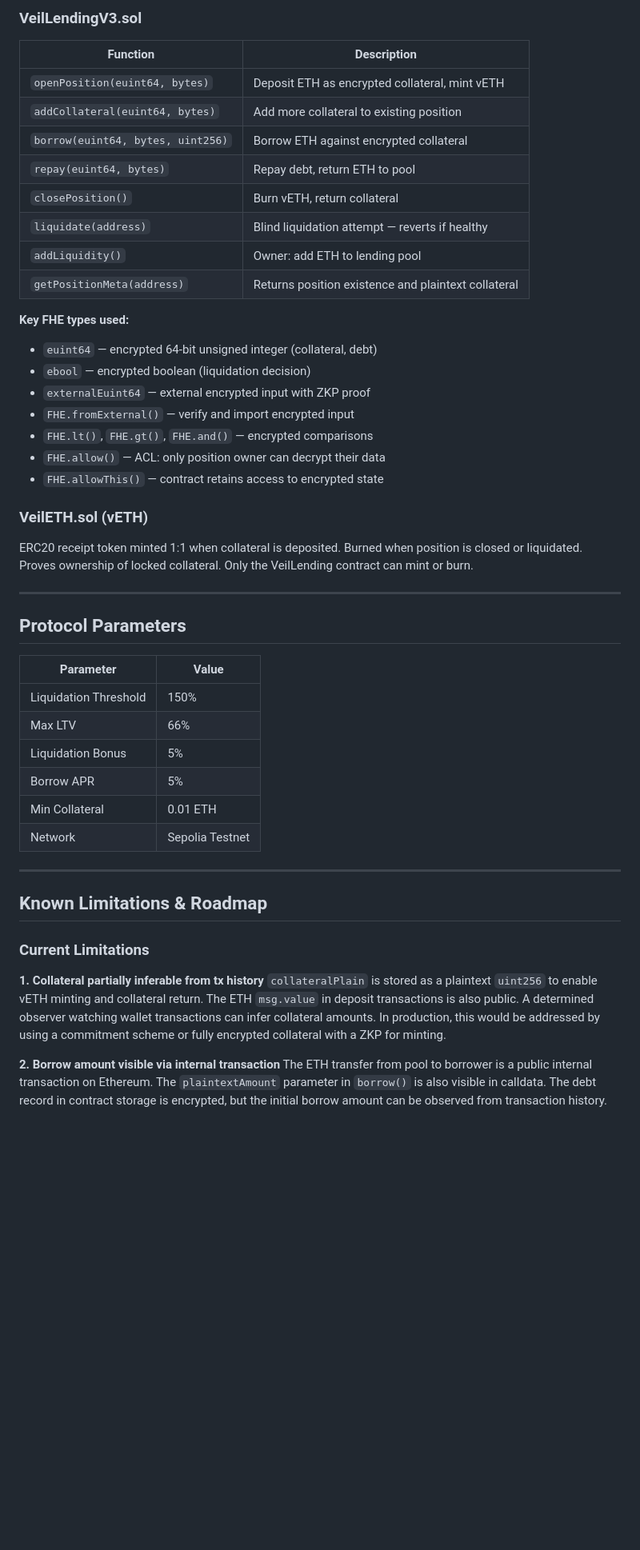
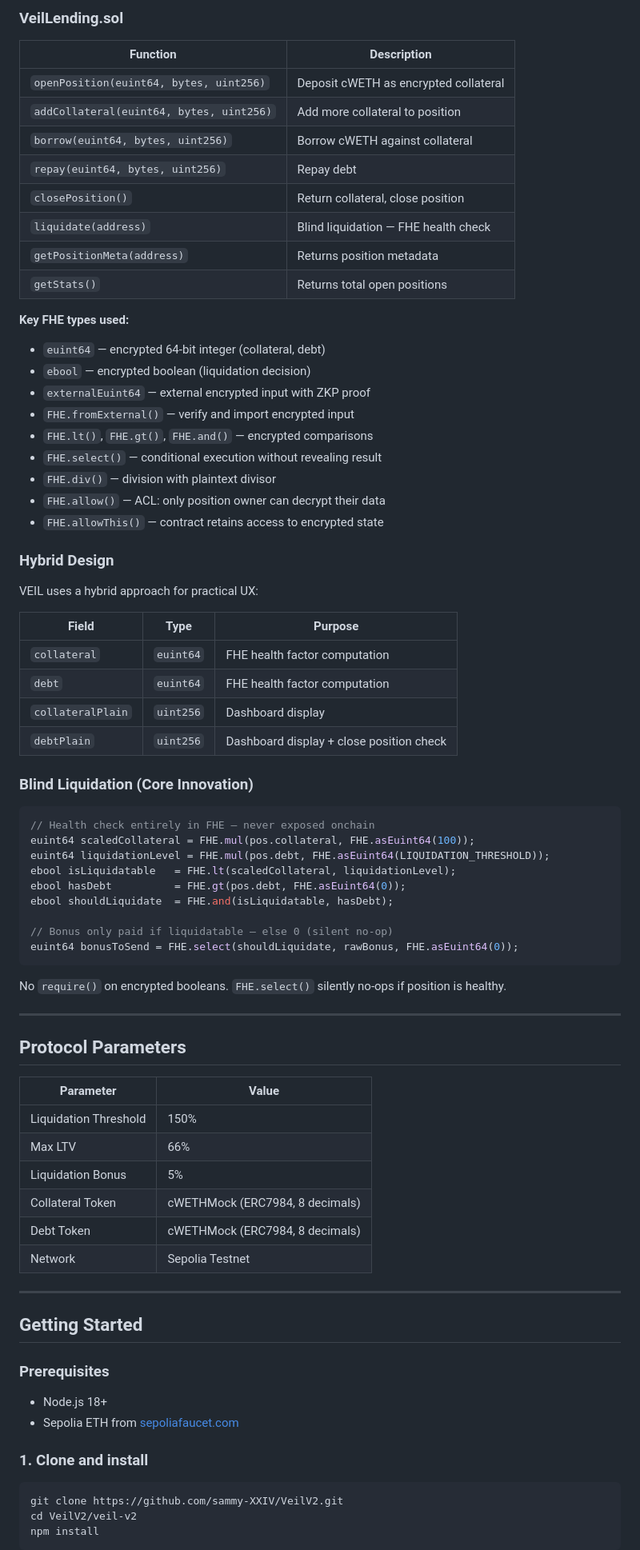
Before and after one commit to sammy-XXIV/Veil, a Markdown page: README.md, the part around one of its changes. Shown at 80% size. Rendered like a GitHub page; blank space fills up the shorter version.

````diff
--- a/README.md
+++ b/README.md
@@ -135,29 +112,54 @@ The health factor comparison happens on encrypted values. The result is never ex
 
-### VeilLendingV3.sol
+### VeilLending.sol
 
 | Function | Description |
 |---|---|
-| `openPosition(euint64, bytes)` | Deposit ETH as encrypted collateral, mint vETH |
-| `addCollateral(euint64, bytes)` | Add more collateral to existing position |
-| `borrow(euint64, bytes, uint256)` | Borrow ETH against encrypted collateral |
-| `repay(euint64, bytes)` | Repay debt, return ETH to pool |
-| `closePosition()` | Burn vETH, return collateral |
-| `liquidate(address)` | Blind liquidation attempt — reverts if healthy |
-| `addLiquidity()` | Owner: add ETH to lending pool |
-| `getPositionMeta(address)` | Returns position existence and plaintext collateral |
+| `openPosition(euint64, bytes, uint256)` | Deposit cWETH as encrypted collateral |
+| `addCollateral(euint64, bytes, uint256)` | Add more collateral to position |
+| `borrow(euint64, bytes, uint256)` | Borrow cWETH against collateral |
+| `repay(euint64, bytes, uint256)` | Repay debt |
+| `closePosition()` | Return collateral, close position |
+| `liquidate(address)` | Blind liquidation — FHE health check |
+| `getPositionMeta(address)` | Returns position metadata |
+| `getStats()` | Returns total open positions |
 
 **Key FHE types used:**
-- `euint64` — encrypted 64-bit unsigned integer (collateral, debt)
+- `euint64` — encrypted 64-bit integer (collateral, debt)
 - `ebool` — encrypted boolean (liquidation decision)
 - `externalEuint64` — external encrypted input with ZKP proof
 - `FHE.fromExternal()` — verify and import encrypted input
 - `FHE.lt()`, `FHE.gt()`, `FHE.and()` — encrypted comparisons
+- `FHE.select()` — conditional execution without revealing result
+- `FHE.div()` — division with plaintext divisor
 - `FHE.allow()` — ACL: only position owner can decrypt their data
 - `FHE.allowThis()` — contract retains access to encrypted state
 
-### VeilETH.sol (vETH)
+### Hybrid Design
 
-ERC20 receipt token minted 1:1 when collateral is deposited. Burned when position is closed or liquidated. Proves ownership of locked collateral. Only the VeilLending contract can mint or burn.
+VEIL uses a hybrid approach for practical UX:
+
+| Field | Type | Purpose |
+|---|---|---|
+| `collateral` | `euint64` | FHE health factor computation |
+| `debt` | `euint64` | FHE health factor computation |
+| `collateralPlain` | `uint256` | Dashboard display |
+| `debtPlain` | `uint256` | Dashboard display + close position check |
+
+### Blind Liquidation (Core Innovation)
+
+```solidity
+// Health check entirely in FHE — never exposed onchain
+euint64 scaledCollateral = FHE.mul(pos.collateral, FHE.asEuint64(100));
+euint64 liquidationLevel = FHE.mul(pos.debt, FHE.asEuint64(LIQUIDATION_THRESHOLD));
+ebool isLiquidatable   = FHE.lt(scaledCollateral, liquidationLevel);
+ebool hasDebt          = FHE.gt(pos.debt, FHE.asEuint64(0));
+ebool shouldLiquidate  = FHE.and(isLiquidatable, hasDebt);
+
+// Bonus only paid if liquidatable — else 0 (silent no-op)
+euint64 bonusToSend = FHE.select(shouldLiquidate, rawBonus, FHE.asEuint64(0));
+```
+
+No `require()` on encrypted booleans. `FHE.select()` silently no-ops if position is healthy.
 
 ---
 
@@ -168,19 +170,23 @@ ERC20 receipt token minted 1:1 when collateral is deposited. Burned when positio
 | Liquidation Threshold | 150% |
 | Max LTV | 66% |
 | Liquidation Bonus | 5% |
-| Borrow APR | 5% |
-| Min Collateral | 0.01 ETH |
+| Collateral Token | cWETHMock (ERC7984, 8 decimals) |
+| Debt Token | cWETHMock (ERC7984, 8 decimals) |
 | Network | Sepolia Testnet |
 
 ---
 
-## Known Limitations & Roadmap
+## Getting Started
 
-### Current Limitations
+### Prerequisites
+- Node.js 18+
+- Sepolia ETH from [sepoliafaucet.com](https://sepoliafaucet.com)
 
-**1. Collateral partially inferable from tx history**
-`collateralPlain` is stored as a plaintext `uint256` to enable vETH minting and collateral return. The ETH `msg.value` in deposit transactions is also public. A determined observer watching wallet transactions can infer collateral amounts. In production, this would be addressed by using a commitment scheme or fully encrypted collateral with a ZKP for minting.
+### 1. Clone and install
 
-**2. Borrow amount visible via internal transaction**
-The ETH transfer from pool to borrower is a public internal transaction on Ethereum. The `plaintextAmount` parameter in `borrow()` is also visible in calldata. The debt record in contract storage is encrypted, but the initial borrow amount can be observed from transaction history.
+```bash
+git clone https://github.com/sammy-XXIV/VeilV2.git
+cd VeilV2/veil-v2
+npm install
+```
 
````
Also changed, not shown: other parts of README.md (+89 -130 lines).
